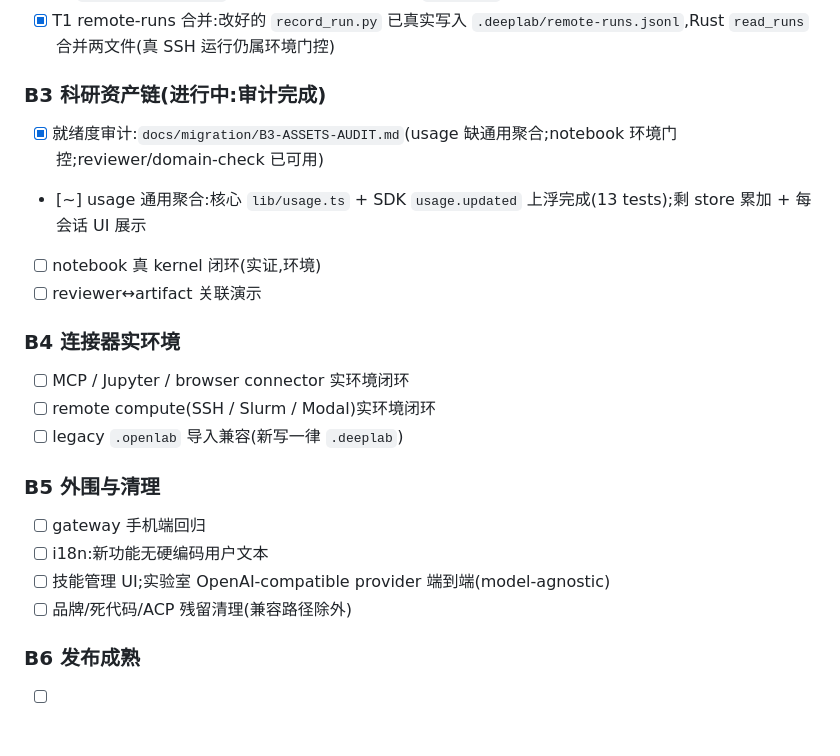
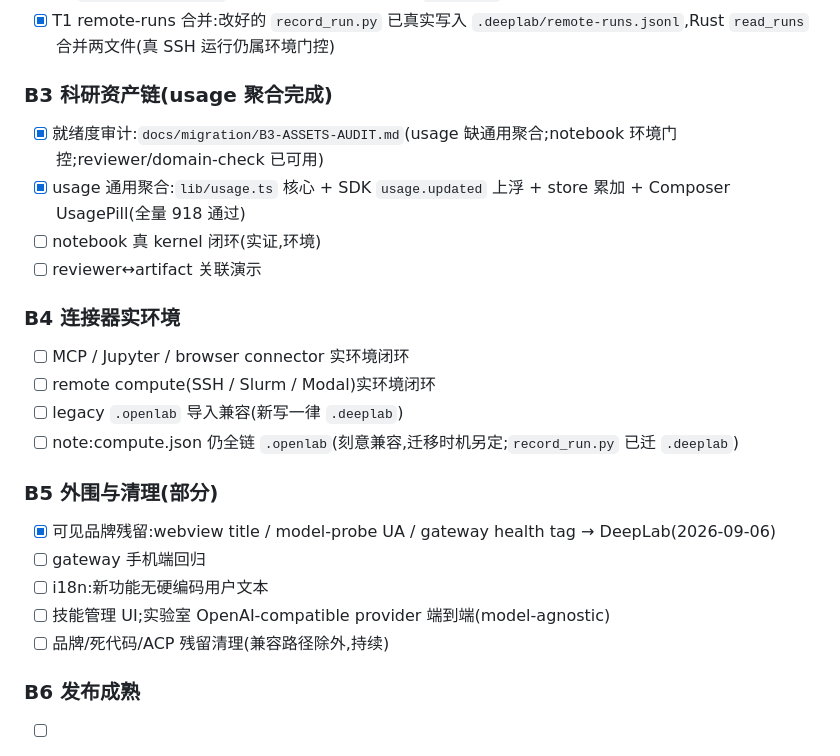
Before and after one commit to aiohsdloia/deep-lab, a Markdown page: docs/migration/MASTER-PLAN.md, the part around the change. Drawn GitHub-style.

Commit message:
docs: mark B3 usage done, B5 partial, and B4 compute.json note in MASTER-PLAN

```diff
--- a/docs/migration/MASTER-PLAN.md
+++ b/docs/migration/MASTER-PLAN.md
@@ -30,9 +30,9 @@
 - [x] M1 结论:全局 memory 唯一文件 = `dsh-home/MEMORY.md`(UI 读写/instructions 注入/种子同一绝对路径;`/profile/MEMORY.md` 仅测试示例),项目=工作区 `AGENTS.md` → 每层单写入方,无第二源
 - [x] T1 remote-runs 合并:改好的 `record_run.py` 已真实写入 `.deeplab/remote-runs.jsonl`,Rust `read_runs` 合并两文件(真 SSH 运行仍属环境门控)
 
-### B3 科研资产链(进行中:审计完成)
+### B3 科研资产链(usage 聚合完成)
 - [x] 就绪度审计:`docs/migration/B3-ASSETS-AUDIT.md`(usage 缺通用聚合;notebook 环境门控;reviewer/domain-check 已可用)
-- [~] usage 通用聚合:核心 `lib/usage.ts` + SDK `usage.updated` 上浮完成(13 tests);剩 store 累加 + 每会话 UI 展示
+- [x] usage 通用聚合:`lib/usage.ts` 核心 + SDK `usage.updated` 上浮 + store 累加 + Composer UsagePill(全量 918 通过)
 - [ ] notebook 真 kernel 闭环(实证,环境)
 - [ ] reviewer↔artifact 关联演示
 
@@ -40,12 +40,14 @@
 - [ ] MCP / Jupyter / browser connector 实环境闭环
 - [ ] remote compute(SSH / Slurm / Modal)实环境闭环
 - [ ] legacy `.openlab` 导入兼容(新写一律 `.deeplab`)
+- [ ] note:compute.json 仍全链 `.openlab`(刻意兼容,迁移时机另定;`record_run.py` 已迁 `.deeplab`)
 
-### B5 外围与清理
+### B5 外围与清理(部分)
+- [x] 可见品牌残留:webview title / model-probe UA / gateway health tag → DeepLab(2026-09-06)
 - [ ] gateway 手机端回归
 - [ ] i18n:新功能无硬编码用户文本
 - [ ] 技能管理 UI;实验室 OpenAI-compatible provider 端到端(model-agnostic)
-- [ ] 品牌/死代码/ACP 残留清理(兼容路径除外)
+- [ ] 品牌/死代码/ACP 残留清理(兼容路径除外,持续)
 
 ### B6 发布成熟
 - [ ] 打包可复现(自动化 NSIS/短路径,无手工 subst)
```
